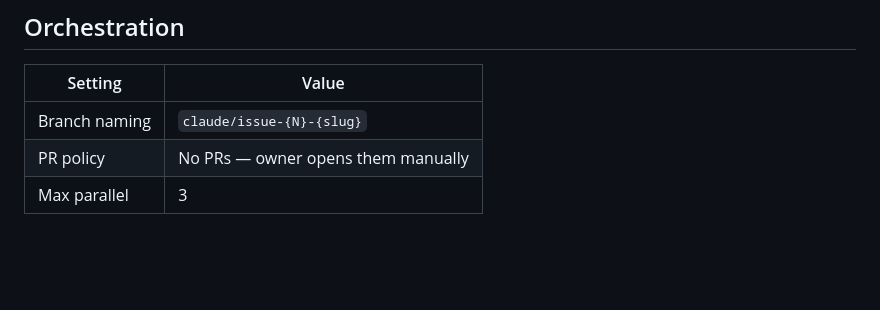
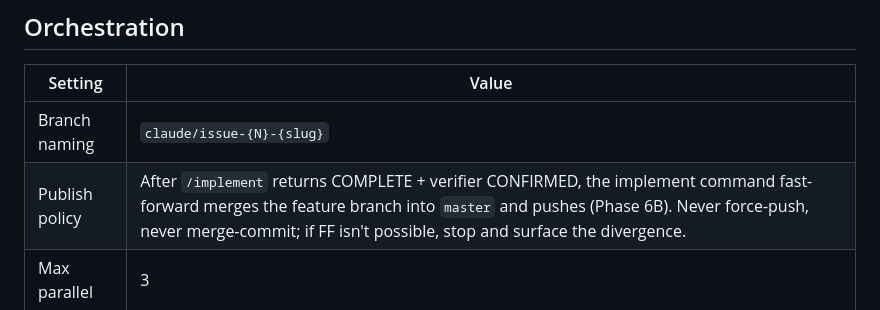
Before and after one commit to AntonKilk/weather-app, a Markdown page: CLAUDE.md, the part around the change. Drawn GitHub-style; blank space fills up the shorter version.

```diff
--- a/CLAUDE.md
+++ b/CLAUDE.md
@@ -180,7 +180,7 @@ Client-side app — keep it lightweight:
 | Setting | Value |
 |---------|-------|
 | Branch naming | `claude/issue-{N}-{slug}` |
-| PR policy | No PRs — owner opens them manually |
+| Publish policy | After `/implement` returns COMPLETE + verifier CONFIRMED, the implement command fast-forward merges the feature branch into `master` and pushes (Phase 6B). Never force-push, never merge-commit; if FF isn't possible, stop and surface the divergence. |
 | Max parallel | 3 |
 
 ### Hotspot files (never run two issues touching the same one concurrently)
```
Also changed, not shown: .claude/commands/implement.md (+58 -2 lines).
